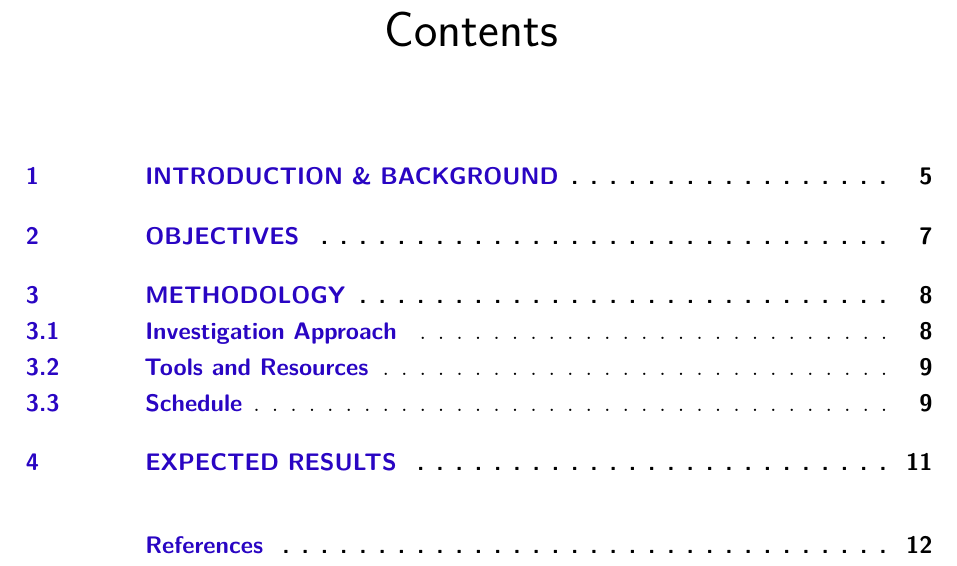
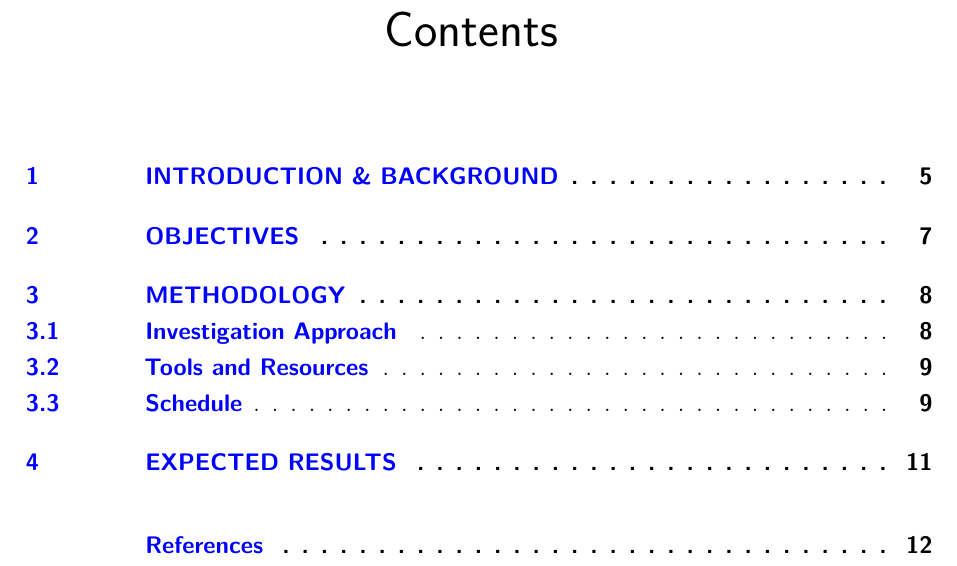
Before and after one commit to vfinotti/msc-research-proposal, a LaTeX thesis (research_proposal_vitor_finotti.tex): part of page 5 of 14, cut so that both start at the same text. Compiled offline with pdfLaTeX.

Commit message:
Removing useless comments and commands

```diff
--- a/research_proposal_vitor_finotti.tex
+++ b/research_proposal_vitor_finotti.tex
@@ -114,12 +114,6 @@
 % o nome da instituição e a área de concentração
 \preambulo{Proposal of a master thesis on the implementation of neural networks on Field Programmable Gate Arrays for identification of sugarcane weeds.}
 % ---
-
-% ---
-% Configurações de aparência do PDF final
-
-% alterando o aspecto da cor azul
-\definecolor{blue}{RGB}{41,5,195}
 
 % informações do PDF
 \makeatletter
```
Also changed, not shown: research_proposal_vitor_finotti.tex (1 more changed lines).
